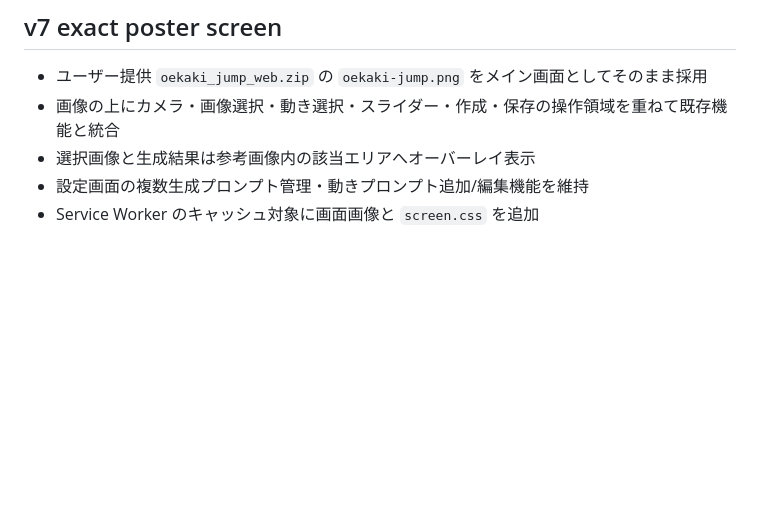
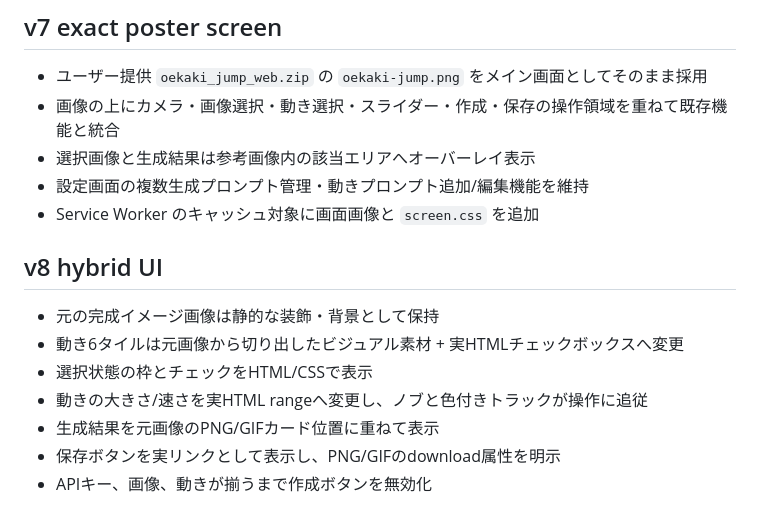
Before and after one commit to ddashpot/oekaki_jump, a Markdown page: CHANGES.md, the part around the change. GitHub-like rendering; blank space fills up the shorter version.

Commit message:
Update via MyPages Hub Deployer

```diff
--- a/CHANGES.md
+++ b/CHANGES.md
@@ -65,3 +65,12 @@
 - 選択画像と生成結果は参考画像内の該当エリアへオーバーレイ表示
 - 設定画面の複数生成プロンプト管理・動きプロンプト追加/編集機能を維持
 - Service Worker のキャッシュ対象に画面画像と `screen.css` を追加
+
+## v8 hybrid UI
+- 元の完成イメージ画像は静的な装飾・背景として保持
+- 動き6タイルは元画像から切り出したビジュアル素材 + 実HTMLチェックボックスへ変更
+- 選択状態の枠とチェックをHTML/CSSで表示
+- 動きの大きさ/速さを実HTML rangeへ変更し、ノブと色付きトラックが操作に追従
+- 生成結果を元画像のPNG/GIFカード位置に重ねて表示
+- 保存ボタンを実リンクとして表示し、PNG/GIFのdownload属性を明示
+- APIキー、画像、動きが揃うまで作成ボタンを無効化
```
